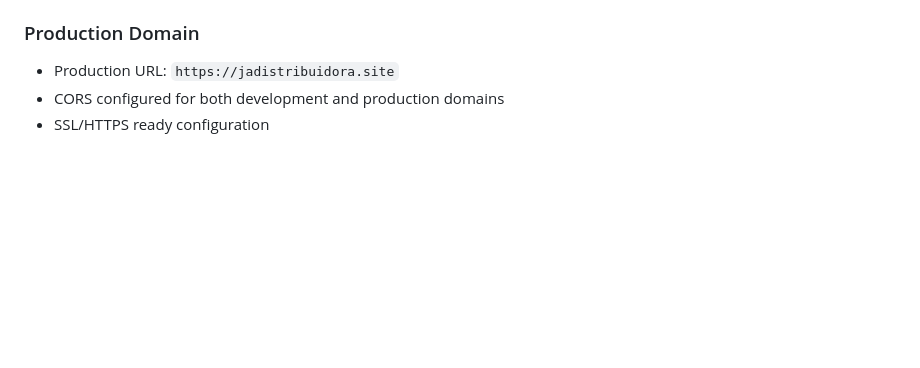
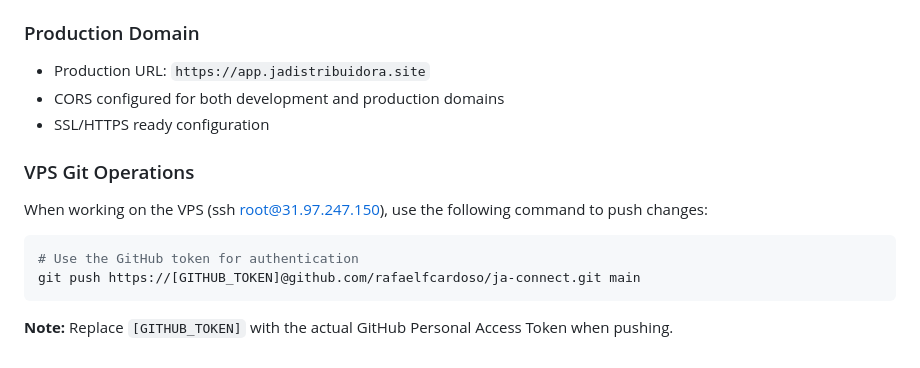
Before and after one commit to rafaelfcardoso/ja-connect, a Markdown page: CLAUDE.md, the part around the change. GitHub-like rendering; blank space fills up the shorter version.

Commit message:
Add VPS git push instructions to project documentation
- Added VPS SSH details and GitHub token push command template
- Updated production domain to app.jadistribuidora.site
- Documents how to push changes from VPS environment
- Uses token placeholder to avoid exposing secrets

🤖 Generated with [Claude Code](https://claude.ai/code)

Co-Authored-By: Claude <noreply@anthropic.com>

````diff
--- a/CLAUDE.md
+++ b/CLAUDE.md
@@ -144,6 +144,14 @@ VITE_API_URL=https://jadistribuidora.site
 - `deployment-guide.md` - Complete deployment instructions
 
 ### Production Domain
-- Production URL: `https://jadistribuidora.site`
+- Production URL: `https://app.jadistribuidora.site`
 - CORS configured for both development and production domains
 - SSL/HTTPS ready configuration
+
+### VPS Git Operations
+When working on the VPS (ssh root@31.97.247.150), use the following command to push changes:
+```bash
+# Use the GitHub token for authentication
+git push https://[GITHUB_TOKEN]@github.com/rafaelfcardoso/ja-connect.git main
+```
+**Note:** Replace `[GITHUB_TOKEN]` with the actual GitHub Personal Access Token when pushing.
````
